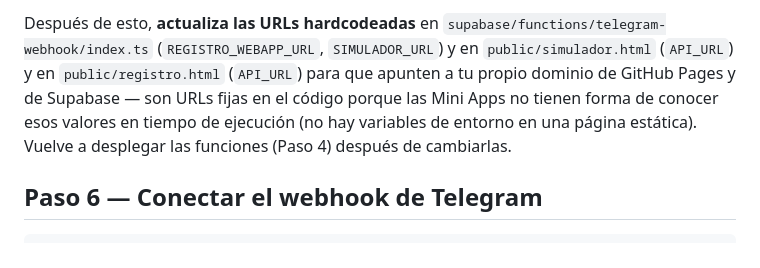
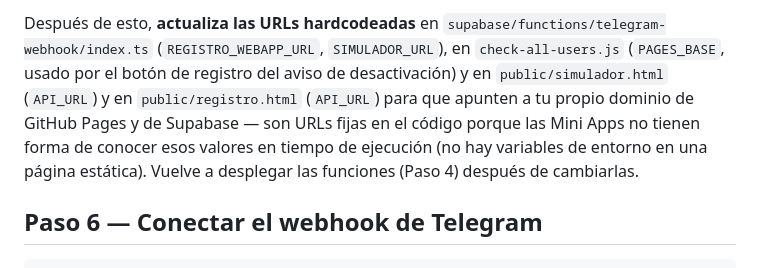
Before and after one commit to Alexis0800/uni-notas-watcher, a Markdown page: docs/DEPLOYMENT.md, the part around the change. GitHub-like rendering.

Commit message:
Agrega check-all-users.js al checklist de URLs a actualizar al hacer fork
Encontrado en la revisión final: el plan agregó PAGES_BASE a
check-all-users.js pero la guía de despliegue no lo mencionaba entre
las URLs hardcodeadas a repuntar.

Co-Authored-By: Claude Sonnet 5 <noreply@anthropic.com>

```diff
--- a/docs/DEPLOYMENT.md
+++ b/docs/DEPLOYMENT.md
@@ -93,12 +93,14 @@ así que las páginas del formulario y el simulador viven acá.
 
 Después de esto, **actualiza las URLs hardcodeadas** en
 `supabase/functions/telegram-webhook/index.ts` (`REGISTRO_WEBAPP_URL`,
-`SIMULADOR_URL`) y en `public/simulador.html` (`API_URL`) y en
-`public/registro.html` (`API_URL`) para que apunten a tu propio dominio
-de GitHub Pages y de Supabase — son URLs fijas en el código porque las
-Mini Apps no tienen forma de conocer esos valores en tiempo de
-ejecución (no hay variables de entorno en una página estática). Vuelve
-a desplegar las funciones (Paso 4) después de cambiarlas.
+`SIMULADOR_URL`), en `check-all-users.js` (`PAGES_BASE`, usado por el
+botón de registro del aviso de desactivación) y en `public/simulador.html`
+(`API_URL`) y en `public/registro.html` (`API_URL`) para que apunten a
+tu propio dominio de GitHub Pages y de Supabase — son URLs fijas en el
+código porque las Mini Apps no tienen forma de conocer esos valores en
+tiempo de ejecución (no hay variables de entorno en una página
+estática). Vuelve a desplegar las funciones (Paso 4) después de
+cambiarlas.
 
 ## Paso 6 — Conectar el webhook de Telegram
 
```
